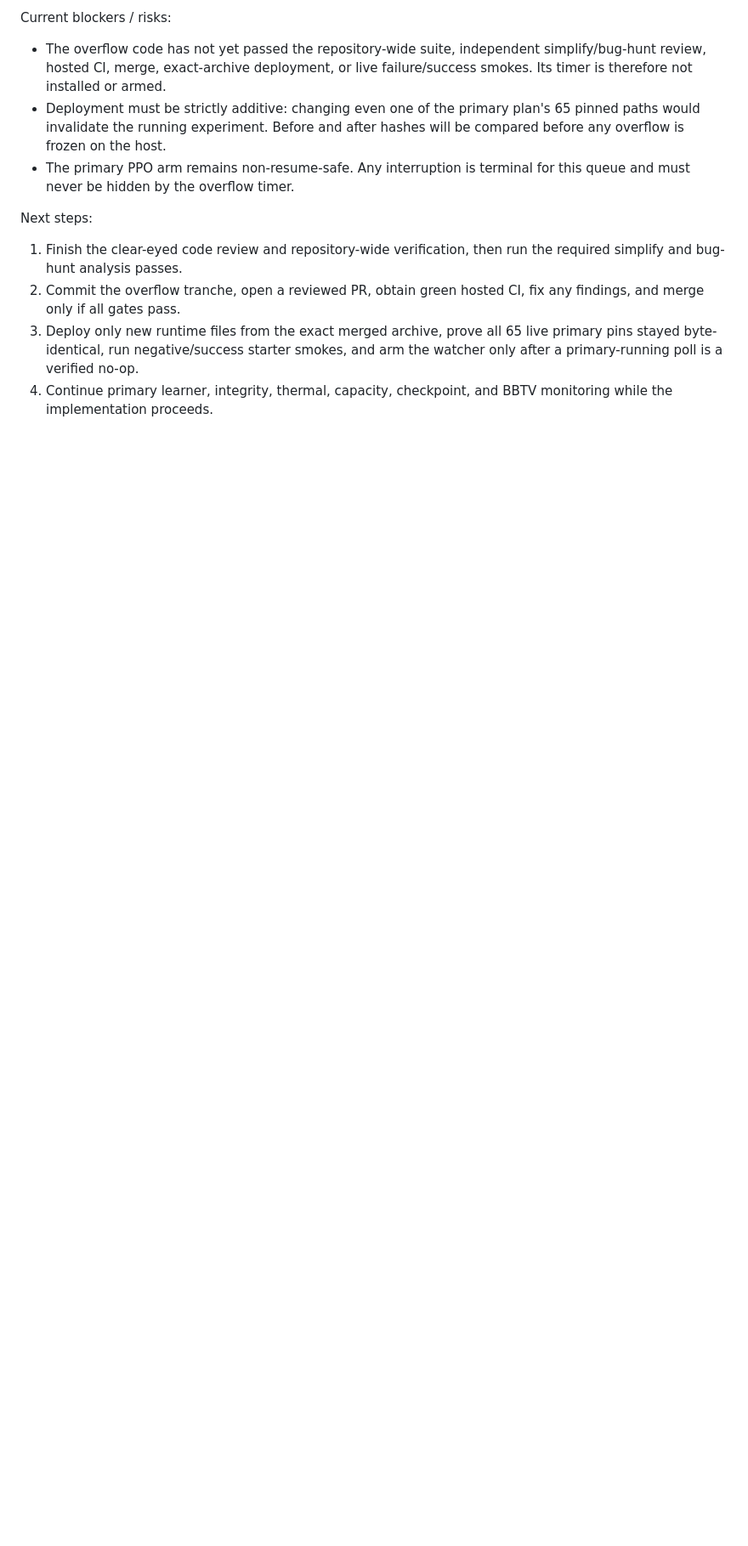
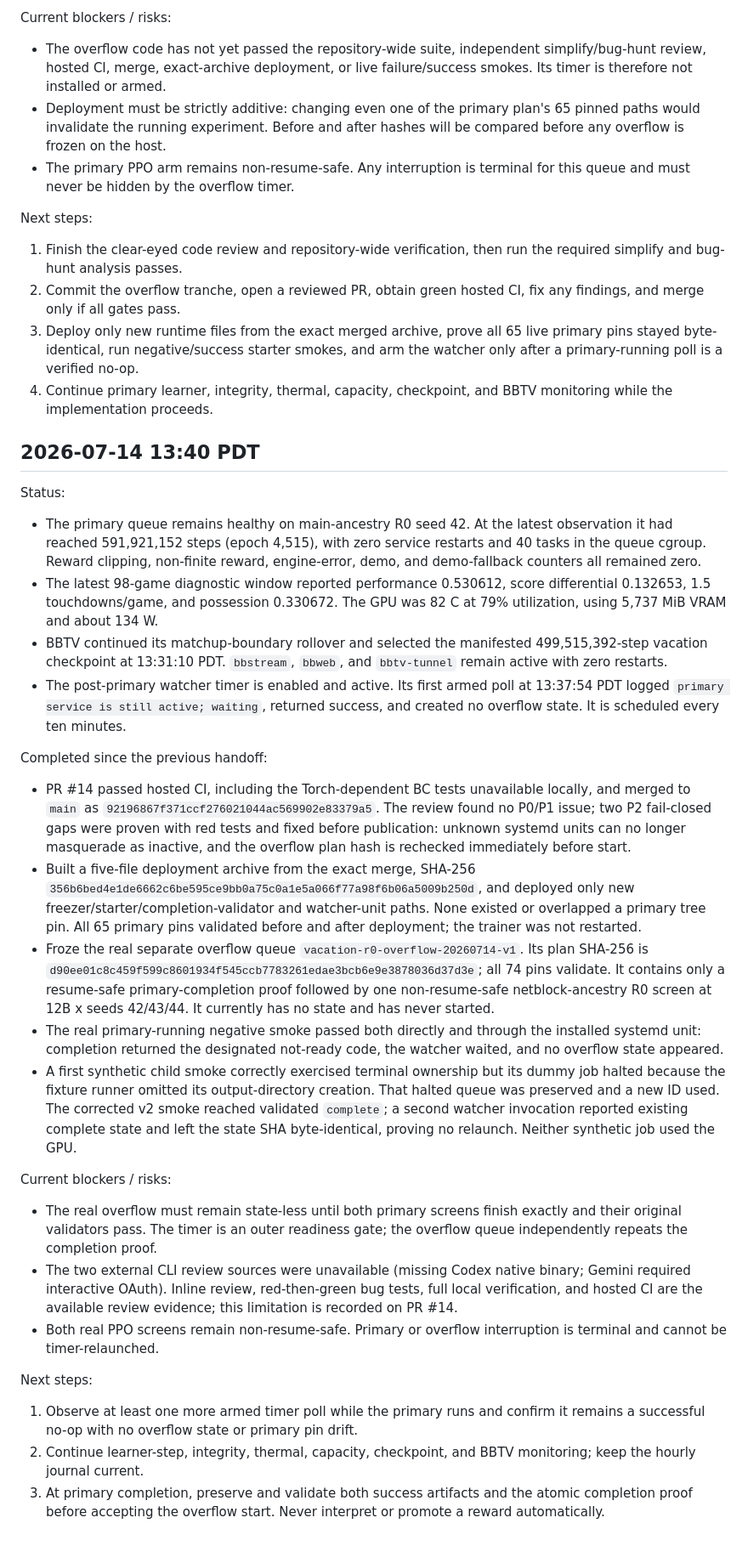
Before and after one commit to seconds-0/bloodbowl-rl, a Markdown page: docs/vacation-progress.md, the part around the change. Shown at 85% size. Drawn GitHub-style; blank space fills up the shorter version.

Commit message:
docs: journal overflow deployment

```diff
--- a/docs/vacation-progress.md
+++ b/docs/vacation-progress.md
@@ -1280,3 +1280,72 @@ Next steps:
    and arm the watcher only after a primary-running poll is a verified no-op.
 4. Continue primary learner, integrity, thermal, capacity, checkpoint, and BBTV
    monitoring while the implementation proceeds.
+
+## 2026-07-14 13:40 PDT
+
+Status:
+
+- The primary queue remains healthy on main-ancestry R0 seed 42. At the latest
+  observation it had reached 591,921,152 steps (epoch 4,515), with zero service
+  restarts and 40 tasks in the queue cgroup. Reward clipping, non-finite reward,
+  engine-error, demo, and demo-fallback counters all remained zero.
+- The latest 98-game diagnostic window reported performance 0.530612, score
+  differential 0.132653, 1.5 touchdowns/game, and possession 0.330672. The GPU
+  was 82 C at 79% utilization, using 5,737 MiB VRAM and about 134 W.
+- BBTV continued its matchup-boundary rollover and selected the manifested
+  499,515,392-step vacation checkpoint at 13:31:10 PDT. `bbstream`, `bbweb`,
+  and `bbtv-tunnel` remain active with zero restarts.
+- The post-primary watcher timer is enabled and active. Its first armed poll at
+  13:37:54 PDT logged `primary service is still active; waiting`, returned
+  success, and created no overflow state. It is scheduled every ten minutes.
+
+Completed since the previous handoff:
+
+- PR #14 passed hosted CI, including the Torch-dependent BC tests unavailable
+  locally, and merged to `main` as
+  `92196867f371ccf276021044ac569902e83379a5`. The review found no P0/P1 issue;
+  two P2 fail-closed gaps were proven with red tests and fixed before publication:
+  unknown systemd units can no longer masquerade as inactive, and the overflow
+  plan hash is rechecked immediately before start.
+- Built a five-file deployment archive from the exact merge, SHA-256
+  `356b6bed4e1de6662c6be595ce9bb0a75c0a1e5a066f77a98f6b06a5009b250d`,
+  and deployed only new freezer/starter/completion-validator and watcher-unit
+  paths. None existed or overlapped a primary tree pin. All 65 primary pins
+  validated before and after deployment; the trainer was not restarted.
+- Froze the real separate overflow queue
+  `vacation-r0-overflow-20260714-v1`. Its plan SHA-256 is
+  `d90ee01c8c459f599c8601934f545ccb7783261edae3bcb6e9e3878036d37d3e`;
+  all 74 pins validate. It contains only a resume-safe primary-completion proof
+  followed by one non-resume-safe netblock-ancestry R0 screen at 12B x seeds
+  42/43/44. It currently has no state and has never started.
+- The real primary-running negative smoke passed both directly and through the
+  installed systemd unit: completion returned the designated not-ready code,
+  the watcher waited, and no overflow state appeared.
+- A first synthetic child smoke correctly exercised terminal ownership but its
+  dummy job halted because the fixture runner omitted its output-directory
+  creation. That halted queue was preserved and a new ID used. The corrected
+  v2 smoke reached validated `complete`; a second watcher invocation reported
+  existing complete state and left the state SHA byte-identical, proving no
+  relaunch. Neither synthetic job used the GPU.
+
+Current blockers / risks:
+
+- The real overflow must remain state-less until both primary screens finish
+  exactly and their original validators pass. The timer is an outer readiness
+  gate; the overflow queue independently repeats the completion proof.
+- The two external CLI review sources were unavailable (missing Codex native
+  binary; Gemini required interactive OAuth). Inline review, red-then-green bug
+  tests, full local verification, and hosted CI are the available review
+  evidence; this limitation is recorded on PR #14.
+- Both real PPO screens remain non-resume-safe. Primary or overflow interruption
+  is terminal and cannot be timer-relaunched.
+
+Next steps:
+
+1. Observe at least one more armed timer poll while the primary runs and confirm
+   it remains a successful no-op with no overflow state or primary pin drift.
+2. Continue learner-step, integrity, thermal, capacity, checkpoint, and BBTV
+   monitoring; keep the hourly journal current.
+3. At primary completion, preserve and validate both success artifacts and the
+   atomic completion proof before accepting the overflow start. Never interpret
+   or promote a reward automatically.
```
